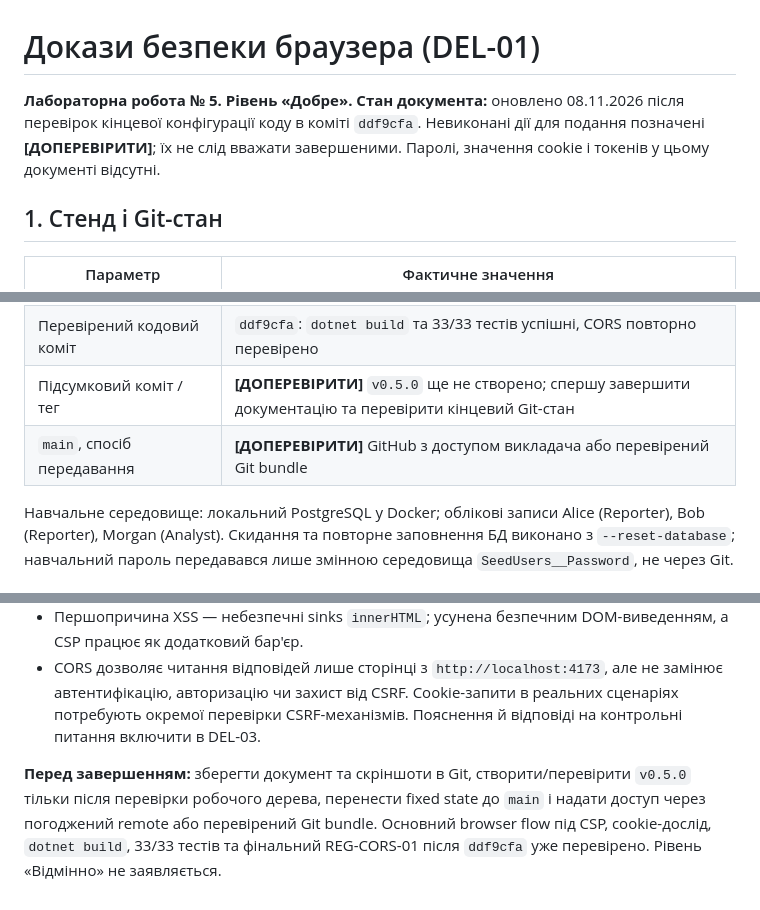
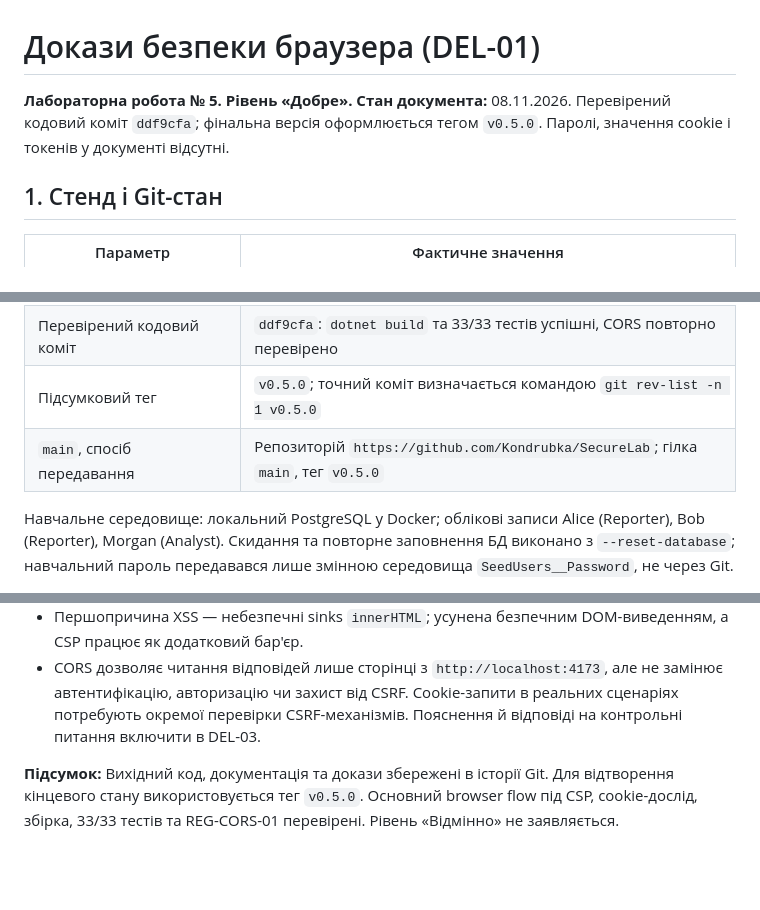
Before and after one commit to Kondrubka/SecureLab, a Markdown page: docs/browser-security-evidence.md, 3 parts joined by grey strips. Drawn GitHub-style; blank space fills up the shorter version.

Commit message:
lab5: finalize evidence and delivery documentation

```diff
--- a/docs/browser-security-evidence.md
+++ b/docs/browser-security-evidence.md
@@ -1,7 +1,7 @@
 # Докази безпеки браузера (DEL-01)
 
 **Лабораторна робота № 5. Рівень «Добре».**
-**Стан документа:** оновлено 08.11.2026 після перевірок кінцевої конфігурації коду в коміті `ddf9cfa`. Невиконані дії для подання позначені **[ДОПЕРЕВІРИТИ]**; їх не слід вважати завершеними. Паролі, значення cookie і токенів у цьому документі відсутні.
+**Стан документа:** 08.11.2026. Перевірений кодовий коміт `ddf9cfa`; фінальна версія оформлюється тегом `v0.5.0`. Паролі, значення cookie і токенів у документі відсутні.
 
 ## 1. Стенд і Git-стан
 
@@ -21,8 +21,8 @@
 | Коміт обмеження CORS до Development | `ae28fdb` |
 | Коміт узгодження назви CORS policy | `ddf9cfa` (`Lab05BrowserProbe`) |
 | Перевірений кодовий коміт | `ddf9cfa`: `dotnet build` та 33/33 тестів успішні, CORS повторно перевірено |
-| Підсумковий коміт / тег | **[ДОПЕРЕВІРИТИ]** `v0.5.0` ще не створено; спершу завершити документацію та перевірити кінцевий Git-стан |
-| `main`, спосіб передавання | **[ДОПЕРЕВІРИТИ]** GitHub з доступом викладача або перевірений Git bundle |
+| Підсумковий тег | `v0.5.0`; точний коміт визначається командою `git rev-list -n 1 v0.5.0` |
+| `main`, спосіб передавання | Репозиторій `https://github.com/Kondrubka/SecureLab`; гілка `main`, тег `v0.5.0` |
 
 Навчальне середовище: локальний PostgreSQL у Docker; облікові записи Alice (Reporter), Bob (Reporter), Morgan (Analyst). Скидання та повторне заповнення БД виконано з `--reset-database`; навчальний пароль передавався лише змінною середовища `SeedUsers__Password`, не через Git.
 
@@ -168,4 +168,4 @@ Referrer-Policy: no-referrer
 - Першопричина XSS — небезпечні sinks `innerHTML`; усунена безпечним DOM-виведенням, а CSP працює як додатковий бар'єр.
 - CORS дозволяє читання відповідей лише сторінці з `http://localhost:4173`, але не замінює автентифікацію, авторизацію чи захист від CSRF. Cookie-запити в реальних сценаріях потребують окремої перевірки CSRF-механізмів. Пояснення й відповіді на контрольні питання включити в DEL-03.
 
-**Перед завершенням:** зберегти документ та скріншоти в Git, створити/перевірити `v0.5.0` тільки після перевірки робочого дерева, перенести fixed state до `main` і надати доступ через погоджений remote або перевірений Git bundle. Основний browser flow під CSP, cookie-дослід, `dotnet build`, 33/33 тестів та фінальний REG-CORS-01 після `ddf9cfa` уже перевірено. Рівень «Відмінно» не заявляється.
+**Підсумок:** Вихідний код, документація та докази збережені в історії Git. Для відтворення кінцевого стану використовується тег `v0.5.0`. Основний browser flow під CSP, cookie-дослід, збірка, 33/33 тестів та REG-CORS-01 перевірені. Рівень «Відмінно» не заявляється.
```
Also changed, not shown: docs/report.md (+2 -2 lines).
